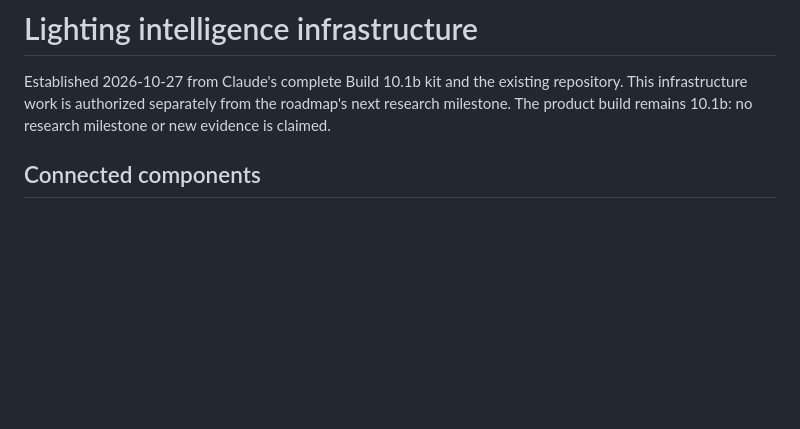
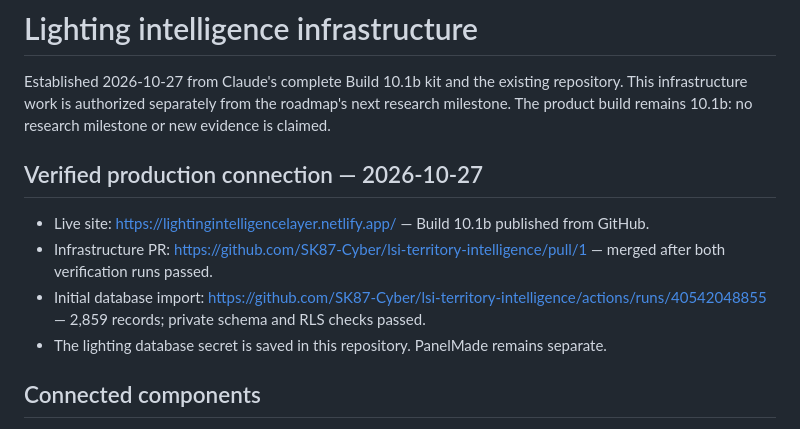
Before and after one commit to SK87-Cyber/lsi-territory-intelligence, a Markdown page: docs/INFRASTRUCTURE.md, the part around the change. Rendered like a GitHub page; blank space fills up the shorter version.

Commit message:
Record verified lighting production connections

```diff
--- a/docs/INFRASTRUCTURE.md
+++ b/docs/INFRASTRUCTURE.md
@@ -3,6 +3,13 @@
 Established 2026-10-27 from Claude's complete Build 10.1b kit and the existing repository.
 This infrastructure work is authorized separately from the roadmap's next research milestone.
 The product build remains 10.1b: no research milestone or new evidence is claimed.
+
+## Verified production connection — 2026-10-27
+
+- Live site: https://lightingintelligencelayer.netlify.app/ — Build 10.1b published from GitHub.
+- Infrastructure PR: https://github.com/SK87-Cyber/lsi-territory-intelligence/pull/1 — merged after both verification runs passed.
+- Initial database import: https://github.com/SK87-Cyber/lsi-territory-intelligence/actions/runs/40542048855 — 2,859 records; private schema and RLS checks passed.
+- The lighting database secret is saved in this repository. PanelMade remains separate.
 
 ## Connected components
 
```
